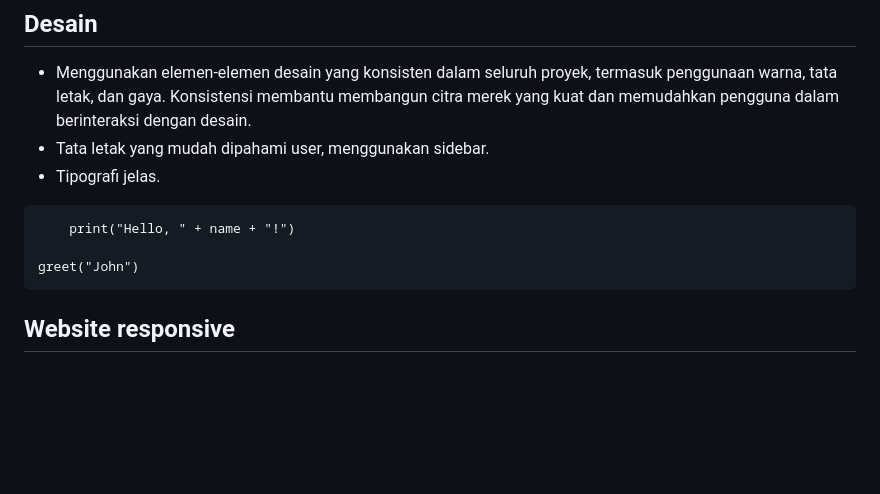
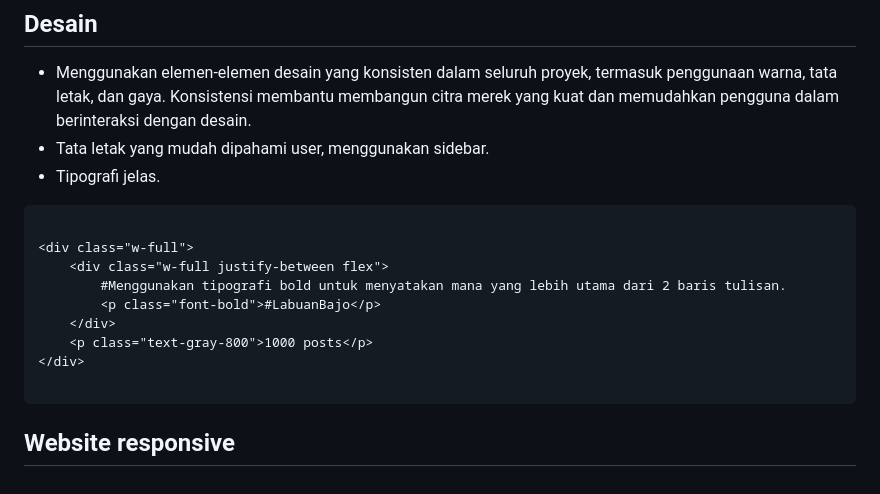
Before and after one commit to rasyidcodes/UASPPW1_22-505791-SV-21936_xplora, a Markdown page: README.md, the part around the change. GitHub-like rendering; blank space fills up the shorter version.

````diff
--- a/README.md
+++ b/README.md
@@ -44,9 +44,15 @@ Xplora mencoba mengatasi beberapa permasalahan yang sering dihadapi oleh para pe
 - Tata letak yang mudah dipahami user, menggunakan sidebar.
 - Tipografi jelas.
 
-``` def greet(name):
-    print("Hello, " + name + "!")
+```
 
-greet("John")
+<div class="w-full">
+    <div class="w-full justify-between flex">
+        #Menggunakan tipografi bold untuk menyatakan mana yang lebih utama dari 2 baris tulisan.
+        <p class="font-bold">#LabuanBajo</p>
+    </div>
+    <p class="text-gray-800">1000 posts</p>
+</div>
+
  ```
 ## Website responsive
````
